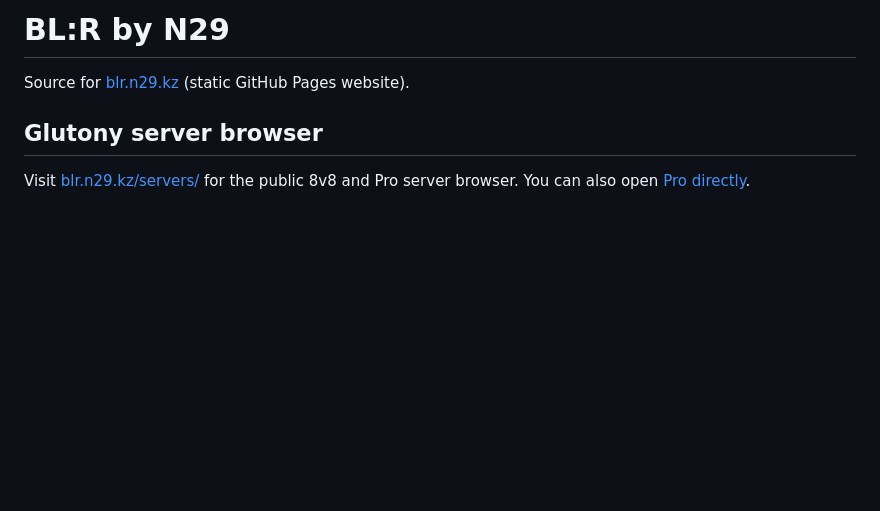
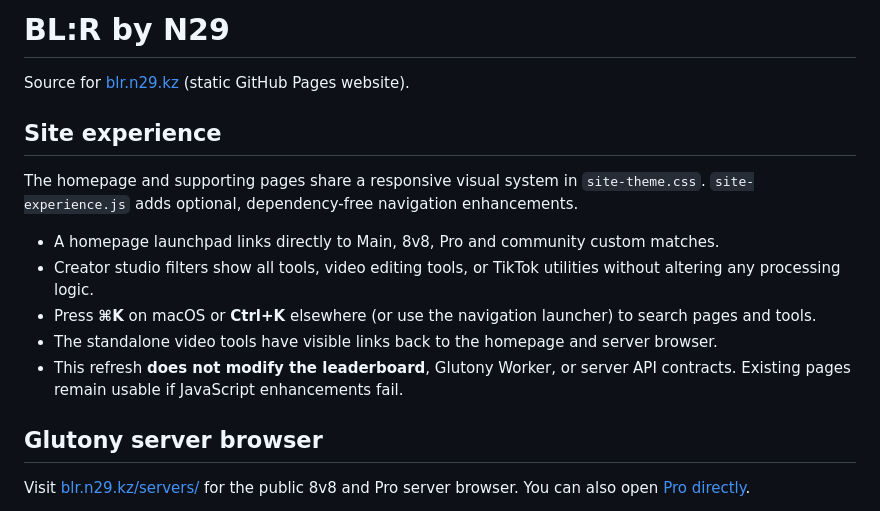
Before and after one commit to N29dev/blr, a Markdown page: README.md, the part around the change. GitHub-like rendering; blank space fills up the shorter version.

Commit message:
docs: explain redesigned pages and navigation

```diff
--- a/README.md
+++ b/README.md
@@ -1,6 +1,17 @@
 # BL:R by N29
 
 Source for [blr.n29.kz](https://blr.n29.kz/) (static GitHub Pages website).
+
+## Site experience
+
+The homepage and supporting pages share a responsive visual system in `site-theme.css`.
+`site-experience.js` adds optional, dependency-free navigation enhancements.
+
+- A homepage launchpad links directly to Main, 8v8, Pro and community custom matches.
+- Creator studio filters show all tools, video editing tools, or TikTok utilities without altering any processing logic.
+- Press **⌘K** on macOS or **Ctrl+K** elsewhere (or use the navigation launcher) to search pages and tools.
+- The standalone video tools have visible links back to the homepage and server browser.
+- This refresh **does not modify the leaderboard**, Glutony Worker, or server API contracts. Existing pages remain usable if JavaScript enhancements fail.
 
 ## Glutony server browser
 
```
